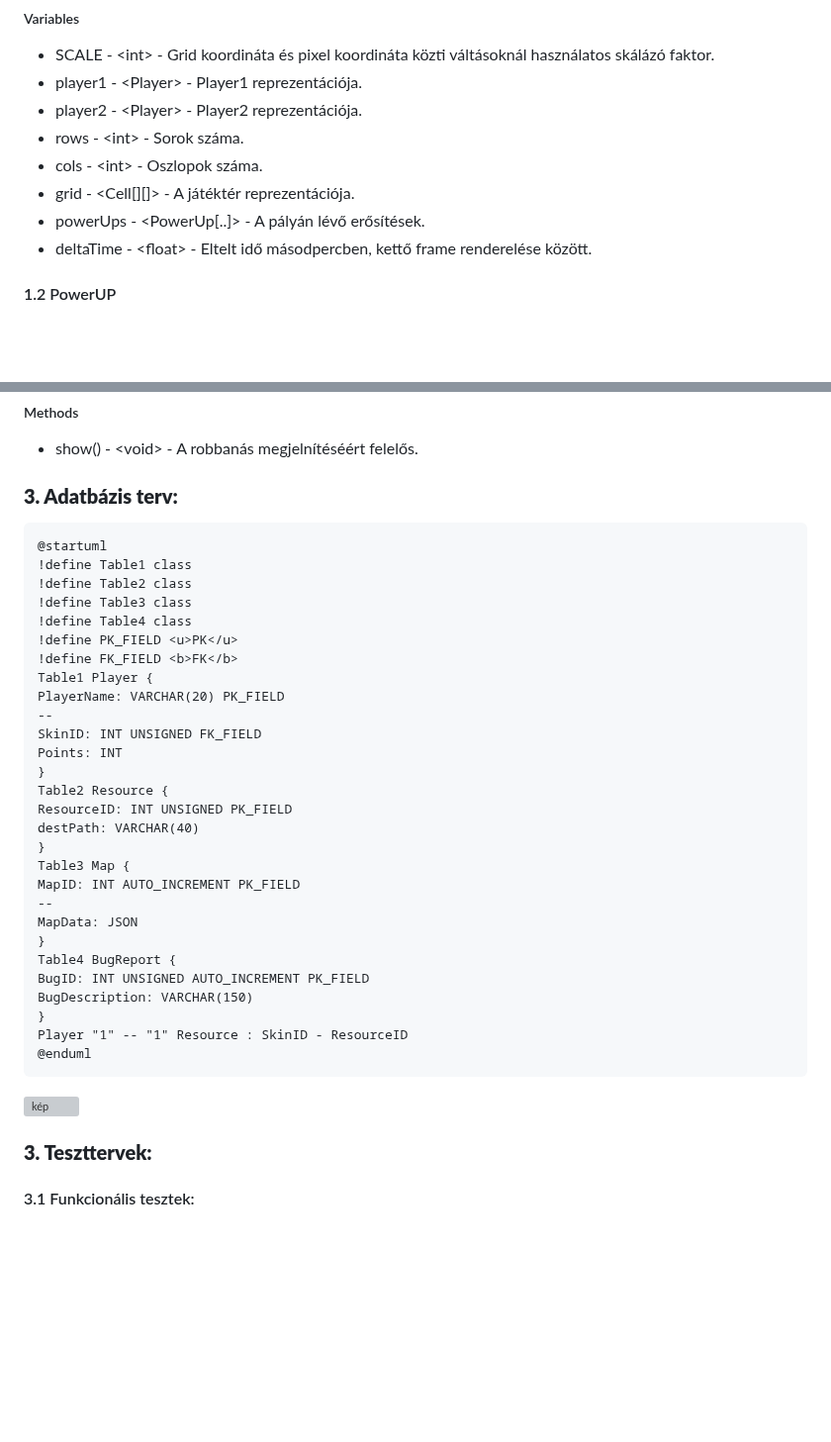
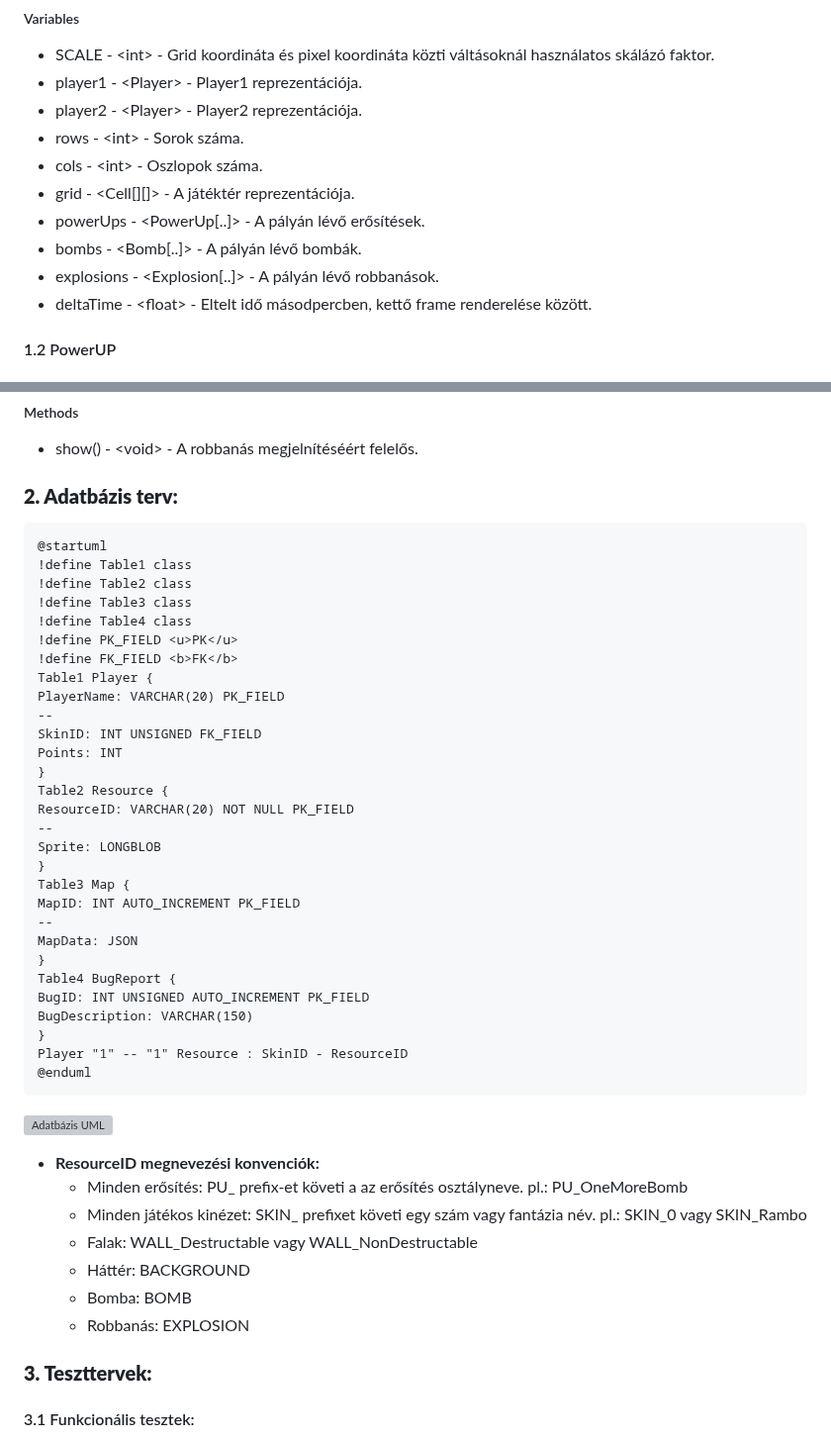
Before and after one commit to W4uR/SZFM-Bomberman, a Markdown page: md files/fizikairendszerterv.md, 2 parts joined by grey strips. Shown at 99% size. GitHub-like rendering; blank space fills up the shorter version; grey boxes are pictures that could not be loaded.

Commit message:
ResourceID konvenciók

```diff
--- a/md files/fizikairendszerterv.md
+++ b/md files/fizikairendszerterv.md
@@ -11,6 +10,8 @@
 - cols - <<a>int> - Oszlopok száma.
 - grid - <<a>Cell[][]> - A játéktér reprezentációja.
 - powerUps - <<a>PowerUp[..]> - A pályán lévő erősítések.
+- bombs - <<a>Bomb[..]> - A pályán lévő bombák.
+- explosions - <<a>Explosion[..]> - A pályán lévő robbanások.
 - deltaTime - <<a>float> - Eltelt idő másodpercben, kettő frame renderelése között.
 
 #### 1.2 PowerUP
@@ -111,7 +112,7 @@
 ##### Methods
 - show() - <<a>void> - A robbanás megjelnítéséért felelős.
 
-### **3. Adatbázis terv:**
+### **2. Adatbázis terv:**
     @startuml
     !define Table1 class
     !define Table2 class
@@ -126,8 +127,9 @@
     Points: INT
     }
     Table2 Resource {
-    ResourceID: INT UNSIGNED PK_FIELD
-    destPath: VARCHAR(40)
+    ResourceID: VARCHAR(20) NOT NULL PK_FIELD
+    --
+    Sprite: LONGBLOB
     }
     Table3 Map {
     MapID: INT AUTO_INCREMENT PK_FIELD
@@ -141,7 +143,23 @@
     Player "1" -- "1" Resource : SkinID - ResourceID
     @enduml
 
-![kép](https://github.com/W4uR/SZFM-Bomberman/assets/70896019/7f0f4b86-6fb1-49ab-9a58-6505a9232f8b)
+![Adatbázis UML](image.png)
+
+- **ResourceID megnevezési konvenciók:**
+    - Minden erősítés:
+        PU_ prefix-et követi a az erősítés osztályneve.
+        pl.: PU_OneMoreBomb
+    - Minden játékos kinézet:
+        SKIN_ prefixet követi egy szám vagy fantázia név.
+        pl.: SKIN_0 vagy SKIN_Rambo
+    - Falak:
+        WALL_Destructable vagy WALL_NonDestructable
+    - Háttér:
+        BACKGROUND
+    - Bomba:
+        BOMB
+    - Robbanás:
+        EXPLOSION
 
 ### **3. Teszttervek:**
 #### 3.1 Funkcionális tesztek:
```
Also changed, not shown: other parts of md files/fizikairendszerterv.md (+0 -1 lines).
